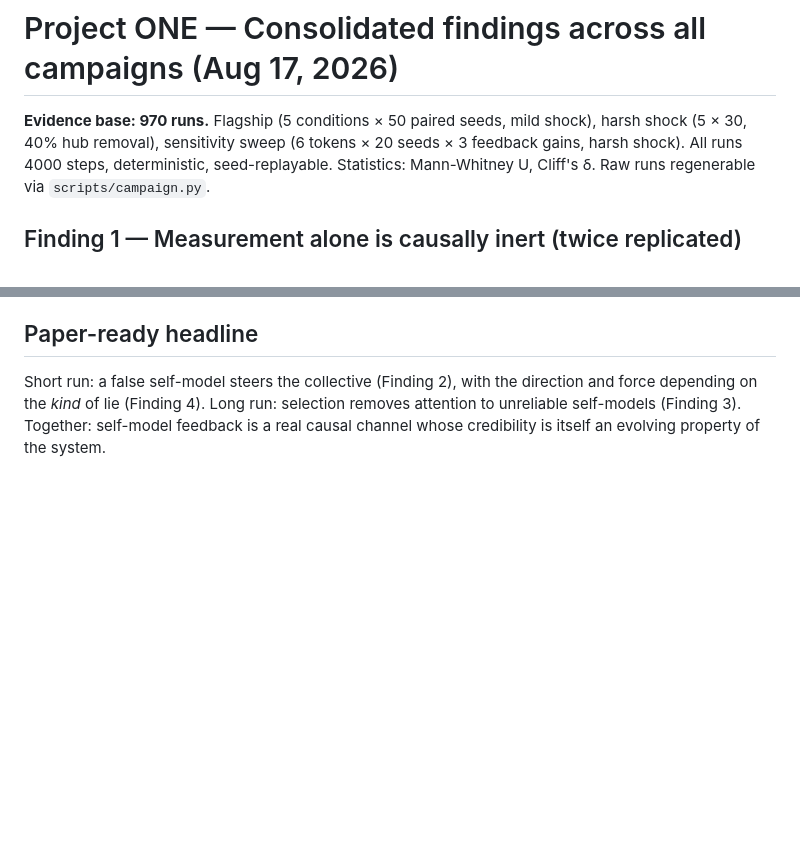
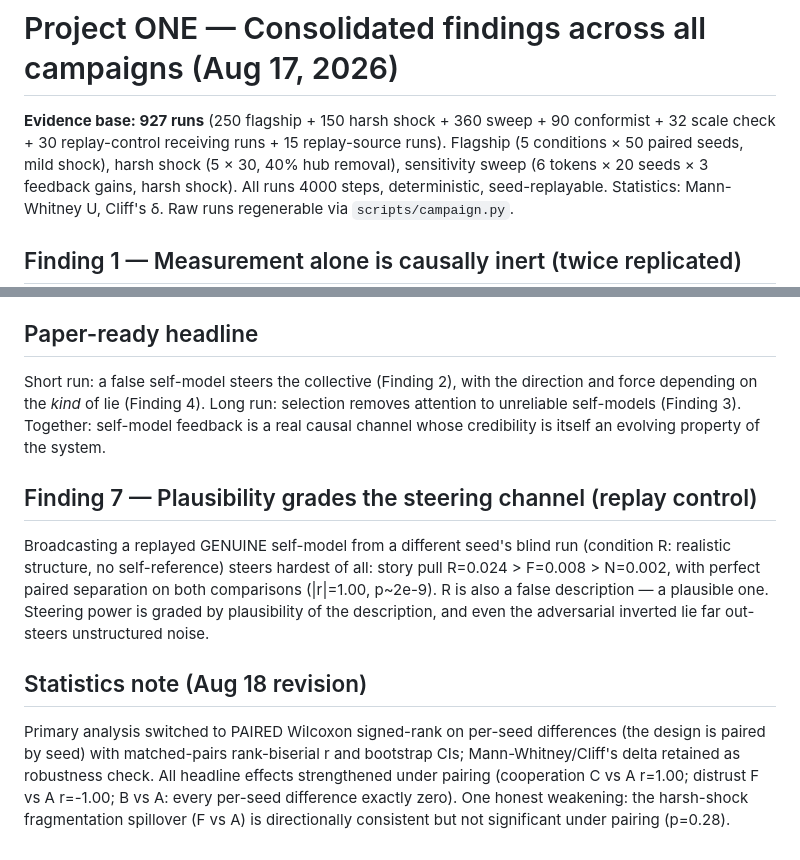
Before and after one commit to Ivan825/Project-ONE, a Markdown page: campaigns/FINDINGS.md, 2 parts joined by grey strips. Drawn GitHub-style; blank space fills up the shorter version.

```diff
--- a/campaigns/FINDINGS.md
+++ b/campaigns/FINDINGS.md
@@ -1,6 +1,6 @@
 # Project ONE — Consolidated findings across all campaigns (Aug 17, 2026)
 
-**Evidence base: 970 runs.** Flagship (5 conditions × 50 paired seeds, mild shock),
+**Evidence base: 927 runs** (250 flagship + 150 harsh shock + 360 sweep + 90 conformist + 32 scale check + 30 replay-control receiving runs + 15 replay-source runs). Flagship (5 conditions × 50 paired seeds, mild shock),
 harsh shock (5 × 30, 40% hub removal), sensitivity sweep (6 tokens × 20 seeds ×
 3 feedback gains, harsh shock). All runs 4000 steps, deterministic, seed-replayable.
 Statistics: Mann-Whitney U, Cliff's δ. Raw runs regenerable via `scripts/campaign.py`.
@@ -57,3 +57,20 @@ direction and force depending on the *kind* of lie (Finding 4). Long run:
 selection removes attention to unreliable self-models (Finding 3). Together:
 self-model feedback is a real causal channel whose credibility is itself an
 evolving property of the system.
+
+## Finding 7 — Plausibility grades the steering channel (replay control)
+Broadcasting a replayed GENUINE self-model from a different seed's blind run
+(condition R: realistic structure, no self-reference) steers hardest of all:
+story pull R=0.024 > F=0.008 > N=0.002, with perfect paired separation on both
+comparisons (|r|=1.00, p~2e-9). R is also a false description — a plausible
+one. Steering power is graded by plausibility of the description, and even the
+adversarial inverted lie far out-steers unstructured noise.
+
+## Statistics note (Aug 18 revision)
+Primary analysis switched to PAIRED Wilcoxon signed-rank on per-seed
+differences (the design is paired by seed) with matched-pairs rank-biserial r
+and bootstrap CIs; Mann-Whitney/Cliff's delta retained as robustness check.
+All headline effects strengthened under pairing (cooperation C vs A r=1.00;
+distrust F vs A r=-1.00; B vs A: every per-seed difference exactly zero).
+One honest weakening: the harsh-shock fragmentation spillover (F vs A) is
+directionally consistent but not significant under pairing (p=0.28).
```
Also changed, not shown: README.md (+4 -3 lines), campaigns/sweep_summary.png, 9 other files.
